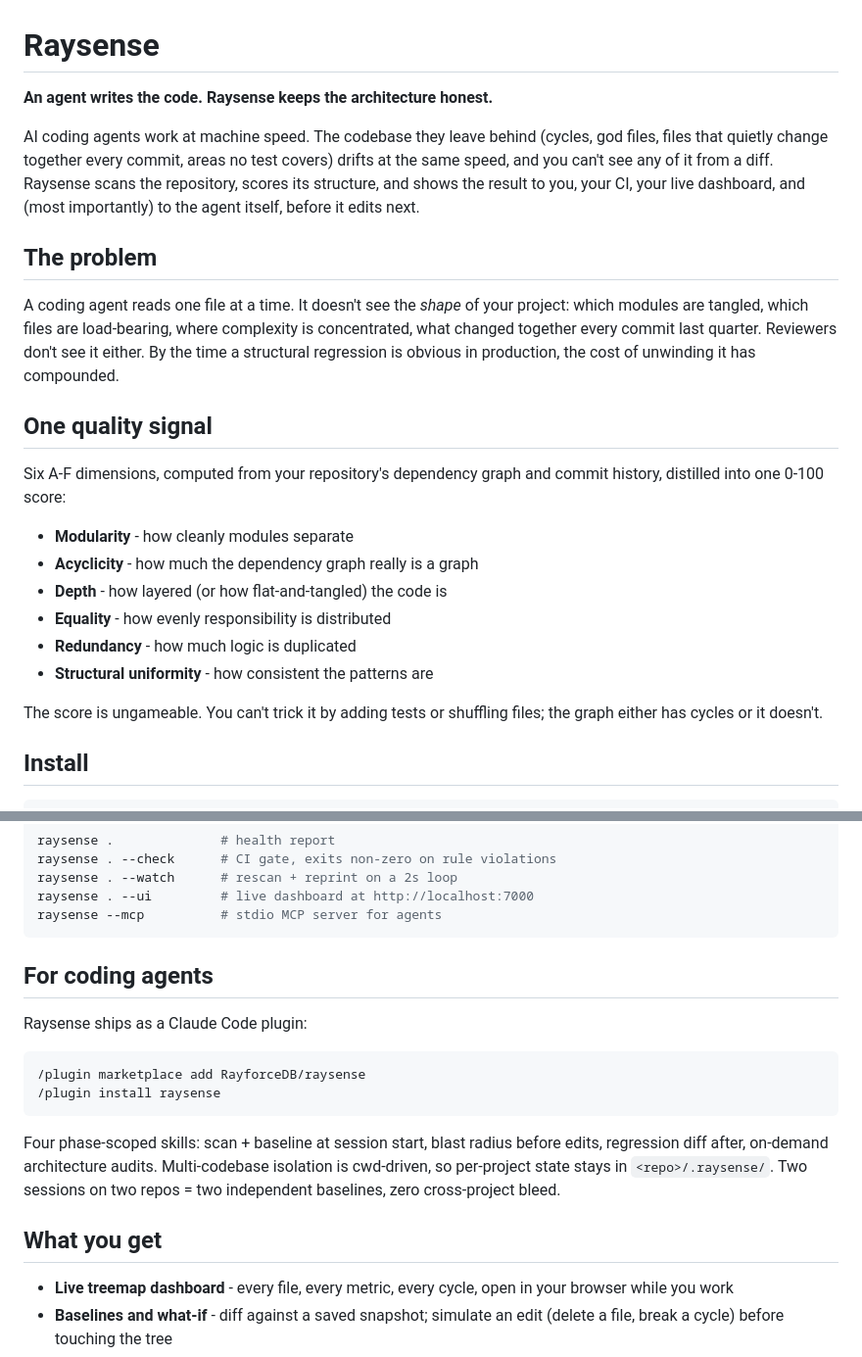
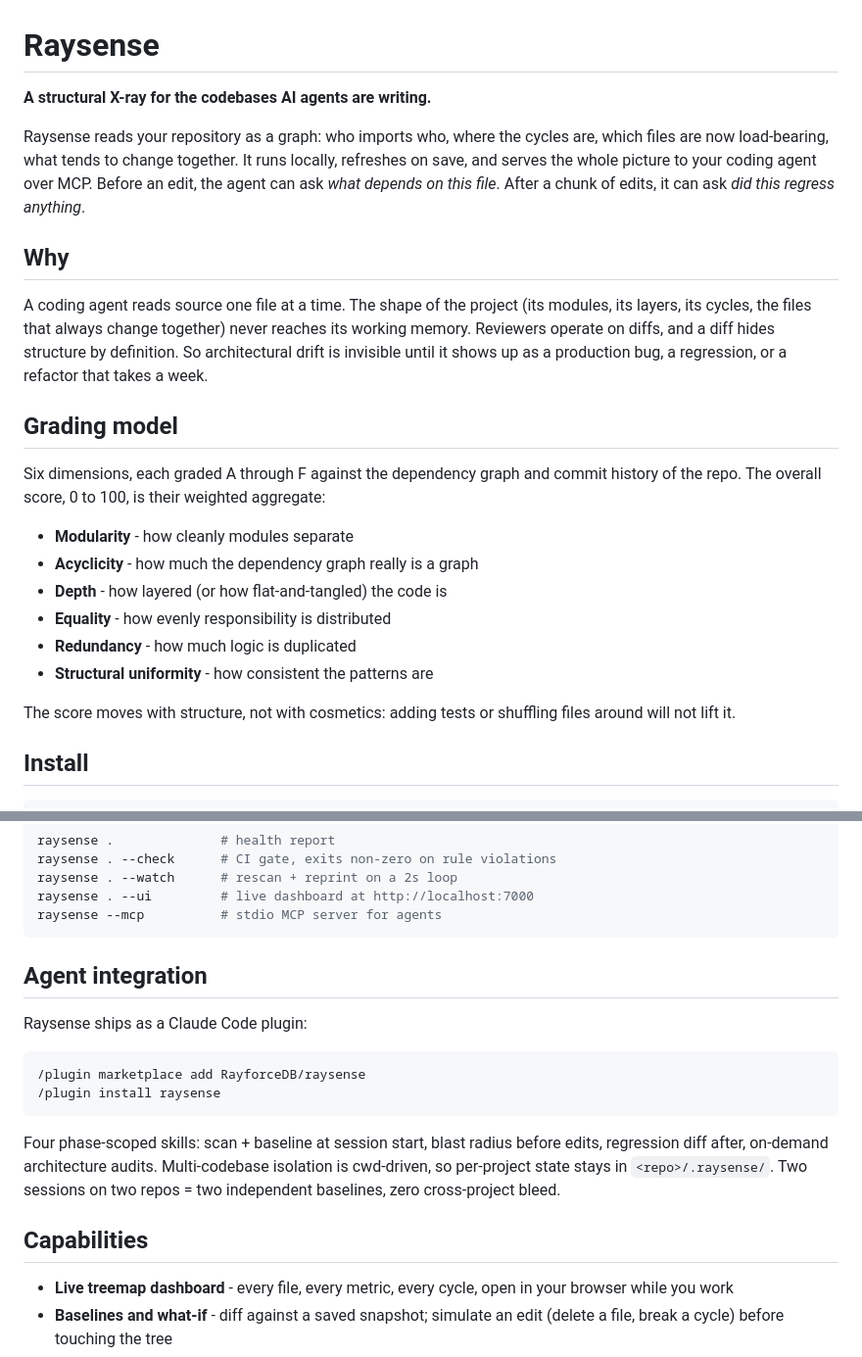
Before and after one commit to RayforceDB/raysense, a Markdown page: README.md, 2 parts joined by grey strips. Shown at 98% size. GitHub-like rendering.

Commit message:
docs: rewrite README hero + sections to remove sentrux echoes
A separate review against sentrux.dev showed the README copy mirrored
sentrux's cadence and signature words too closely. Rewrite to remove
the overlap while keeping the same factual content. Specific changes:

  - Hero h1 + paragraph: dropped the "AI ... at machine speed.
    Codebase ... at machine speed too." structure. Replaced with an
    X-ray framing that comes from raysense's own POV.
  - "## The problem" -> "## Why". Body rewritten without echoing
    sentrux's "the problem nobody talks about" framing.
  - "## One quality signal" -> "## Grading model". The
    "N dimensions. One score." cadence is gone; replaced with
    "Six dimensions, each graded A through F. The overall score,
    0 to 100, is their weighted aggregate."
  - Dropped "ungameable" verbatim; replaced with "The score moves
    with structure, not with cosmetics: adding tests or shuffling
    files around will not lift it."
  - "## What you get" -> "## Capabilities".
  - "## For coding agents" -> "## Agent integration".

No factual claim changed. The capability list, install commands,
plugin instructions, and Built-on-Rayforce section are unchanged.

This keeps the README and the new site/index.html prose in sync;
both come from raysense's own voice now, not sentrux's.

````diff
--- a/README.md
+++ b/README.md
@@ -23,28 +23,29 @@
 
 # Raysense
 
-**An agent writes the code. Raysense keeps the architecture honest.**
+**A structural X-ray for the codebases AI agents are writing.**
 
-AI coding agents work at machine speed. The codebase they leave behind
-(cycles, god files, files that quietly change together every commit,
-areas no test covers) drifts at the same speed, and you can't see any
-of it from a diff. Raysense scans the repository, scores its structure,
-and shows the result to you, your CI, your live dashboard, and (most
-importantly) to the agent itself, before it edits next.
+Raysense reads your repository as a graph: who imports who, where the
+cycles are, which files are now load-bearing, what tends to change
+together. It runs locally, refreshes on save, and serves the whole
+picture to your coding agent over MCP. Before an edit, the agent can
+ask *what depends on this file*. After a chunk of edits, it can ask
+*did this regress anything*.
 
-## The problem
+## Why
 
-A coding agent reads one file at a time. It doesn't see the *shape* of
-your project: which modules are tangled, which files are load-bearing,
-where complexity is concentrated, what changed together every commit
-last quarter. Reviewers don't see it either. By the time a structural
-regression is obvious in production, the cost of unwinding it has
-compounded.
+A coding agent reads source one file at a time. The shape of the
+project (its modules, its layers, its cycles, the files that always
+change together) never reaches its working memory. Reviewers operate
+on diffs, and a diff hides structure by definition. So architectural
+drift is invisible until it shows up as a production bug, a
+regression, or a refactor that takes a week.
 
-## One quality signal
+## Grading model
 
-Six A-F dimensions, computed from your repository's dependency graph
-and commit history, distilled into one 0-100 score:
+Six dimensions, each graded A through F against the dependency graph
+and commit history of the repo. The overall score, 0 to 100, is their
+weighted aggregate:
 
 - **Modularity** - how cleanly modules separate
 - **Acyclicity** - how much the dependency graph really is a graph
@@ -53,8 +54,8 @@ and commit history, distilled into one 0-100 score:
 - **Redundancy** - how much logic is duplicated
 - **Structural uniformity** - how consistent the patterns are
 
-The score is ungameable. You can't trick it by adding tests or
-shuffling files; the graph either has cycles or it doesn't.
+The score moves with structure, not with cosmetics: adding tests or
+shuffling files around will not lift it.
 
 ## Install
 
@@ -72,7 +73,7 @@ raysense . --ui         # live dashboard at http://localhost:7000
 raysense --mcp          # stdio MCP server for agents
 ```
 
-## For coding agents
+## Agent integration
 
 Raysense ships as a Claude Code plugin:
 
@@ -87,7 +88,7 @@ audits. Multi-codebase isolation is cwd-driven, so per-project state
 stays in `<repo>/.raysense/`. Two sessions on two repos = two
 independent baselines, zero cross-project bleed.
 
-## What you get
+## Capabilities
 
 - **Live treemap dashboard** - every file, every metric, every cycle,
   open in your browser while you work
````
